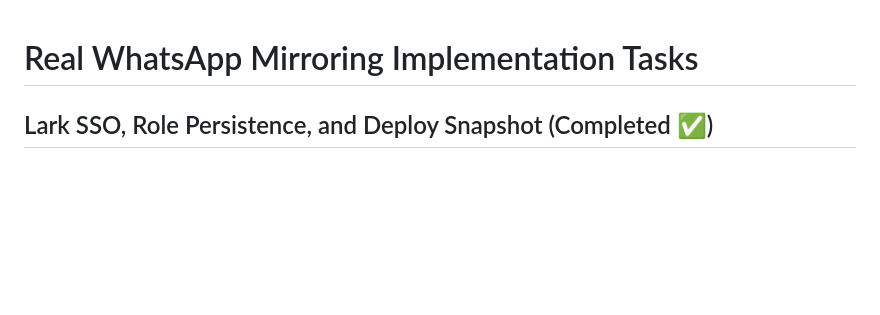
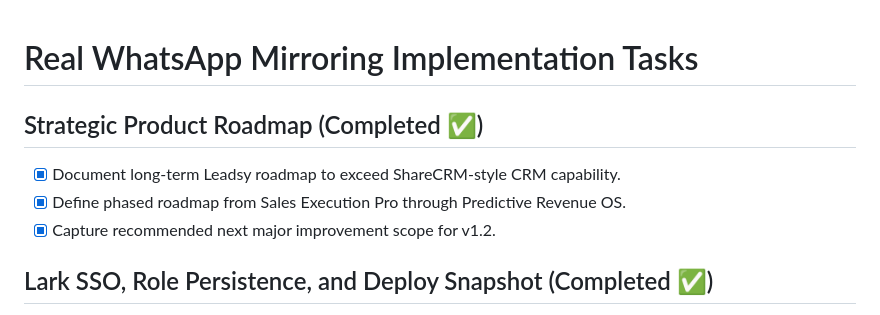
Before and after one commit to kodratsantoso/Leadsy, a Markdown page: docs/execution/tasks.md, the part around the change. Drawn GitHub-style; blank space fills up the shorter version.

```diff
--- a/docs/execution/tasks.md
+++ b/docs/execution/tasks.md
@@ -1,4 +1,9 @@
 # Real WhatsApp Mirroring Implementation Tasks
+
+## Strategic Product Roadmap (Completed ✅)
+- [x] Document long-term Leadsy roadmap to exceed ShareCRM-style CRM capability.
+- [x] Define phased roadmap from Sales Execution Pro through Predictive Revenue OS.
+- [x] Capture recommended next major improvement scope for v1.2.
 
 ## Lark SSO, Role Persistence, and Deploy Snapshot (Completed ✅)
 - [x] Verify Lark Custom App OAuth endpoints against the official OpenAPI method family.
```
Also changed, not shown: README.md (+1 -0 lines), docs/strategy/leadsy-beyond-sharecrm-roadmap.md (added, +348 -0 lines).
